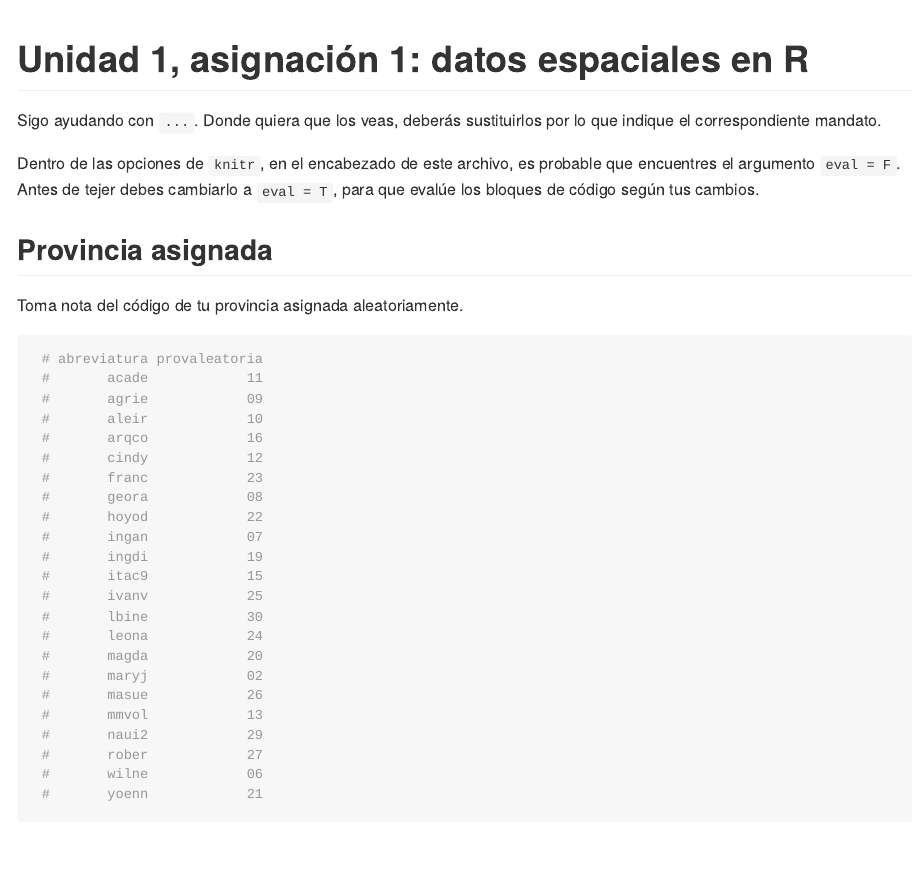
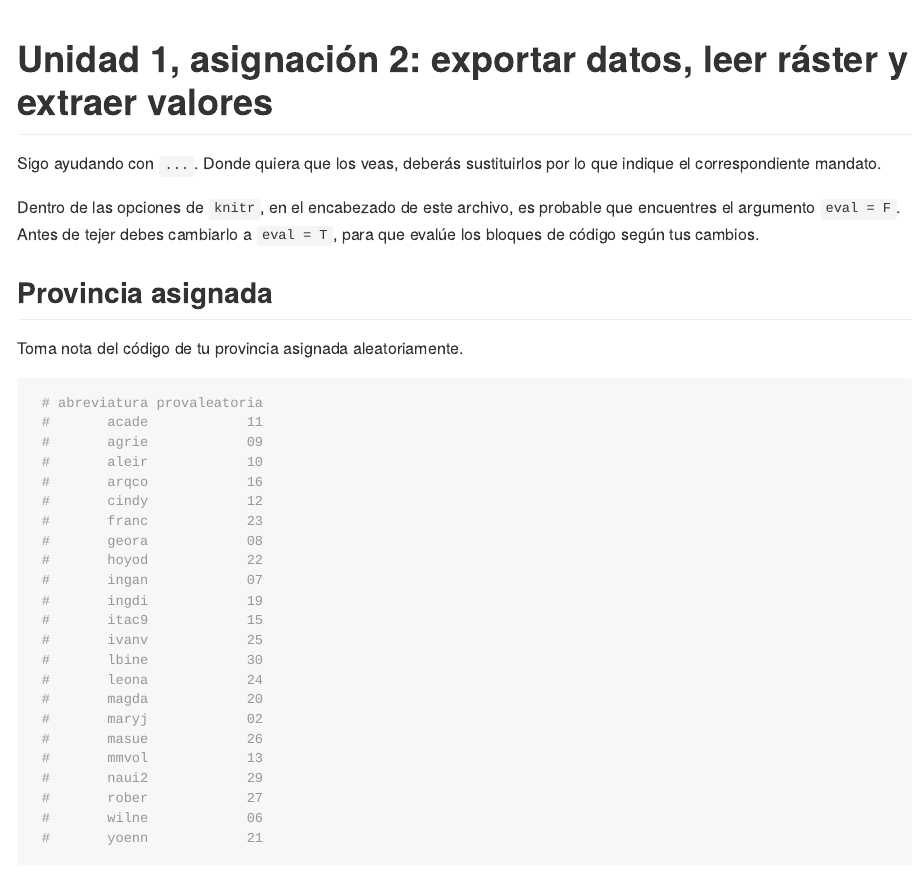
Before and after one commit to maestria-geotel-master/unidad-1-asignacion-2-rasters-y-exportar-datos-espaciales-en-r, an R Markdown document (README.Rmd): the page in a window 1100 px wide, from its top. The pictures show the output file README.md that the author committed with the source, drawn offline in the style of GitHub.

Commit message:
title updated

````diff
--- a/README.Rmd
+++ b/README.Rmd
@@ -14,7 +14,7 @@ knitr::opts_chunk$set(
 )
 ```
 
-# Unidad 1, asignación 1: datos espaciales en R
+# Unidad 1, asignación 2: exportar datos, leer ráster y extraer valores
 
 Sigo ayudando con `...`. Donde quiera que los veas, deberás sustituirlos por lo que indique el correspondiente mandato.
 
````
Also changed, not shown: README.md.
